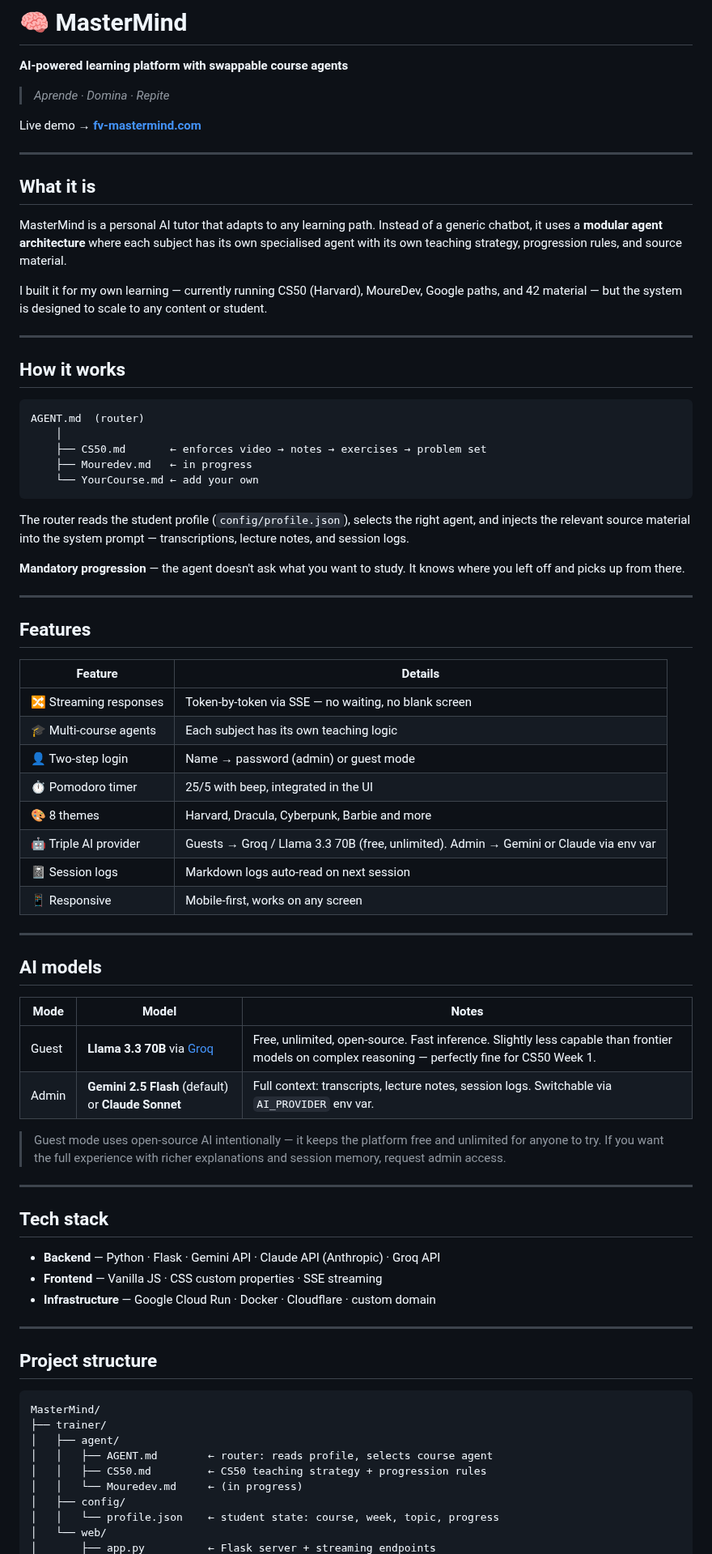
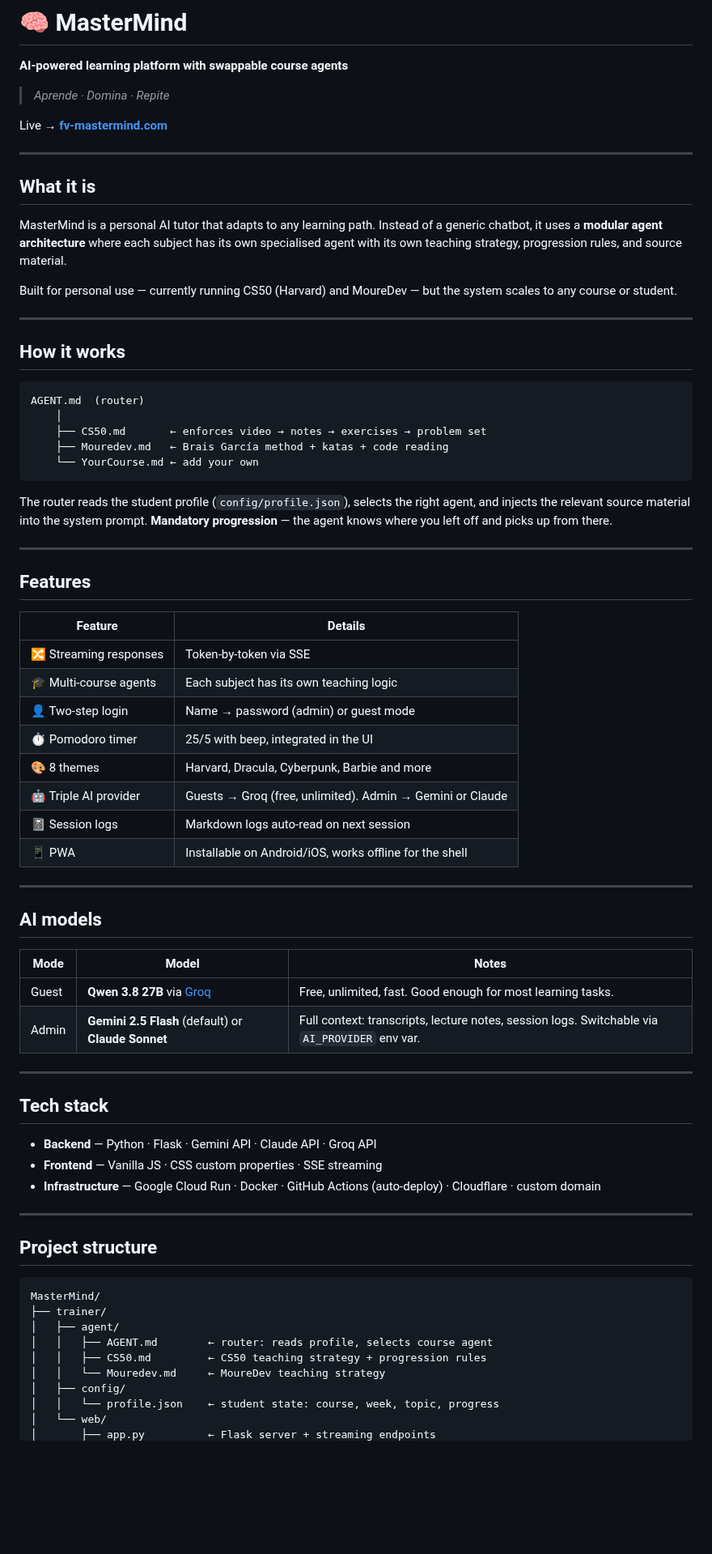
Before and after one commit to fvilpaz/MasterMind, a Markdown page: README.md, the part around one of its changes. Shown at 81% size. Rendered like a GitHub page; blank space fills up the shorter version.

Commit message:
docs: update ROADMAP (PWA+deploy hechos) + README actualizado a realidad

````diff
--- a/README.md
+++ b/README.md
@@ -4,7 +4,7 @@
 
 > *Aprende · Domina · Repite*
 
-Live demo → **[fv-mastermind.com](https://fv-mastermind.com)**
+Live → **[fv-mastermind.com](https://fv-mastermind.com)**
 
 ---
 
@@ -12,7 +12,7 @@ Live demo → **[fv-mastermind.com](https://fv-mastermind.com)**
 
 MasterMind is a personal AI tutor that adapts to any learning path. Instead of a generic chatbot, it uses a **modular agent architecture** where each subject has its own specialised agent with its own teaching strategy, progression rules, and source material.
 
-I built it for my own learning — currently running CS50 (Harvard), MoureDev, Google paths, and 42 material — but the system is designed to scale to any content or student.
+Built for personal use — currently running CS50 (Harvard) and MoureDev — but the system scales to any course or student.
 
 ---
 
@@ -22,13 +22,11 @@ I built it for my own learning — currently running CS50 (Harvard), MoureDev, G
 AGENT.md  (router)
     │
     ├── CS50.md       ← enforces video → notes → exercises → problem set
-    ├── Mouredev.md   ← in progress
+    ├── Mouredev.md   ← Brais García method + katas + code reading
     └── YourCourse.md ← add your own
 ```
 
-The router reads the student profile (`config/profile.json`), selects the right agent, and injects the relevant source material into the system prompt — transcriptions, lecture notes, and session logs.
-
-**Mandatory progression** — the agent doesn't ask what you want to study. It knows where you left off and picks up from there.
+The router reads the student profile (`config/profile.json`), selects the right agent, and injects the relevant source material into the system prompt. **Mandatory progression** — the agent knows where you left off and picks up from there.
 
 ---
 
@@ -36,14 +34,14 @@ The router reads the student profile (`config/profile.json`), selects the right
 
 | Feature | Details |
 |---|---|
-| 🔀 Streaming responses | Token-by-token via SSE — no waiting, no blank screen |
+| 🔀 Streaming responses | Token-by-token via SSE |
 | 🎓 Multi-course agents | Each subject has its own teaching logic |
 | 👤 Two-step login | Name → password (admin) or guest mode |
 | ⏱ Pomodoro timer | 25/5 with beep, integrated in the UI |
 | 🎨 8 themes | Harvard, Dracula, Cyberpunk, Barbie and more |
-| 🤖 Triple AI provider | Guests → Groq / Llama 3.3 70B (free, unlimited). Admin → Gemini or Claude via env var |
+| 🤖 Triple AI provider | Guests → Groq (free, unlimited). Admin → Gemini or Claude |
 | 📓 Session logs | Markdown logs auto-read on next session |
-| 📱 Responsive | Mobile-first, works on any screen |
+| 📱 PWA | Installable on Android/iOS, works offline for the shell |
 
 ---
 
@@ -51,18 +49,16 @@ The router reads the student profile (`config/profile.json`), selects the right
 
 | Mode | Model | Notes |
 |---|---|---|
-| Guest | **Llama 3.3 70B** via [Groq](https://groq.com) | Free, unlimited, open-source. Fast inference. Slightly less capable than frontier models on complex reasoning — perfectly fine for CS50 Week 1. |
+| Guest | **Qwen 3.8 27B** via [Groq](https://groq.com) | Free, unlimited, fast. Good enough for most learning tasks. |
 | Admin | **Gemini 2.5 Flash** (default) or **Claude Sonnet** | Full context: transcripts, lecture notes, session logs. Switchable via `AI_PROVIDER` env var. |
-
-> Guest mode uses open-source AI intentionally — it keeps the platform free and unlimited for anyone to try. If you want the full experience with richer explanations and session memory, request admin access.
 
 ---
 
 ## Tech stack
 
-- **Backend** — Python · Flask · Gemini API · Claude API (Anthropic) · Groq API
+- **Backend** — Python · Flask · Gemini API · Claude API · Groq API
 - **Frontend** — Vanilla JS · CSS custom properties · SSE streaming
-- **Infrastructure** — Google Cloud Run · Docker · Cloudflare · custom domain
+- **Infrastructure** — Google Cloud Run · Docker · GitHub Actions (auto-deploy) · Cloudflare · custom domain
 
 ---
 
@@ -74,7 +70,7 @@ MasterMind/
 │   ├── agent/
 │   │   ├── AGENT.md        ← router: reads profile, selects course agent
 │   │   ├── CS50.md         ← CS50 teaching strategy + progression rules
-│   │   └── Mouredev.md     ← (in progress)
+│   │   └── Mouredev.md     ← MoureDev teaching strategy
 │   ├── config/
 │   │   └── profile.json    ← student state: course, week, topic, progress
 │   └── web/
````
Also changed, not shown: other parts of README.md (+16 -15 lines), ROADMAP.md (+8 -7 lines).
